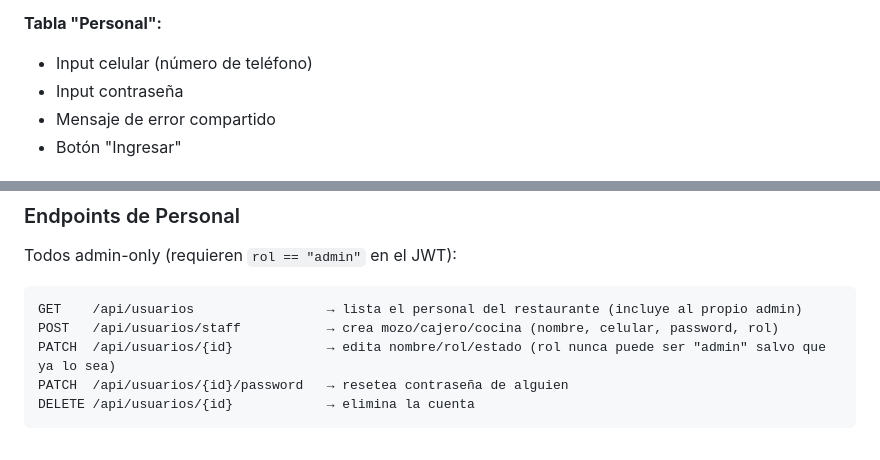
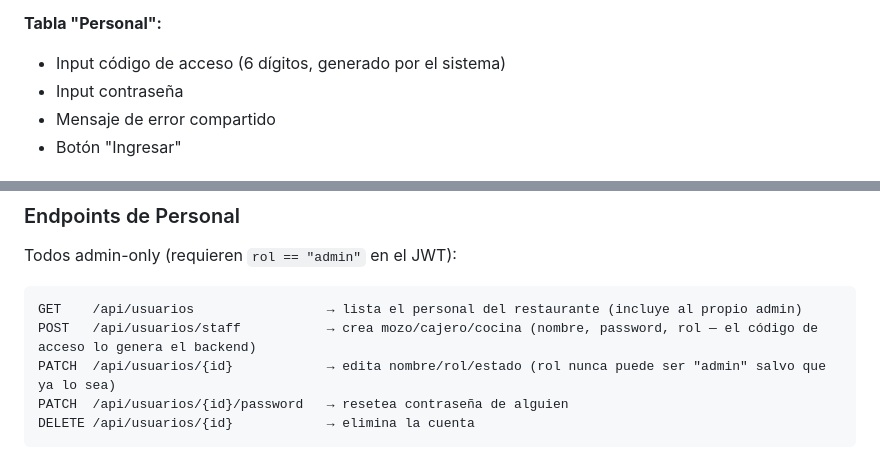
Before and after one commit to jtechautomatizacion/RestoMind-SaaS, a Markdown page: claude.md, 2 parts joined by grey strips. Drawn GitHub-style.

````diff
--- a/claude.md
+++ b/claude.md
@@ -150,7 +150,7 @@ Los endpoints regulares (mesas, platos, etc.) usan `get_cliente_id` y rechazar t
 - Botón "Ingresar"
 
 **Tabla "Personal":**
-- Input celular (número de teléfono)
+- Input código de acceso (6 dígitos, generado por el sistema)
 - Input contraseña
 - Mensaje de error compartido
 - Botón "Ingresar"
@@ -796,7 +795,7 @@ Cada restaurante tiene exactamente un admin, dado de alta por el superadmin al r
 Todos admin-only (requieren `rol == "admin"` en el JWT):
 ```
 GET    /api/usuarios                 → lista el personal del restaurante (incluye al propio admin)
-POST   /api/usuarios/staff           → crea mozo/cajero/cocina (nombre, celular, password, rol)
+POST   /api/usuarios/staff           → crea mozo/cajero/cocina (nombre, password, rol — el código de acceso lo genera el backend)
 PATCH  /api/usuarios/{id}            → edita nombre/rol/estado (rol nunca puede ser "admin" salvo que ya lo sea)
 PATCH  /api/usuarios/{id}/password   → resetea contraseña de alguien
 DELETE /api/usuarios/{id}            → elimina la cuenta
````
Also changed, not shown: other parts of claude.md (+12 -21 lines).
